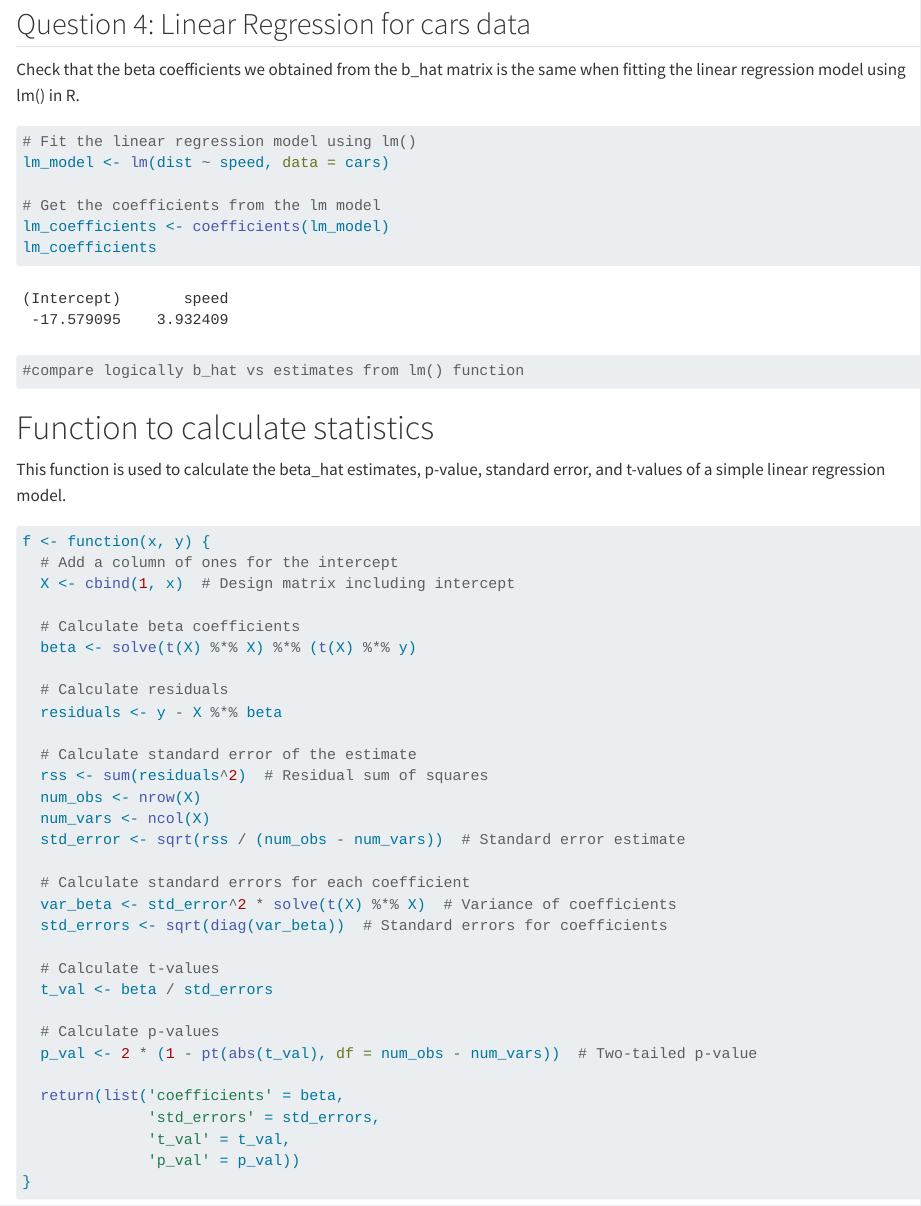
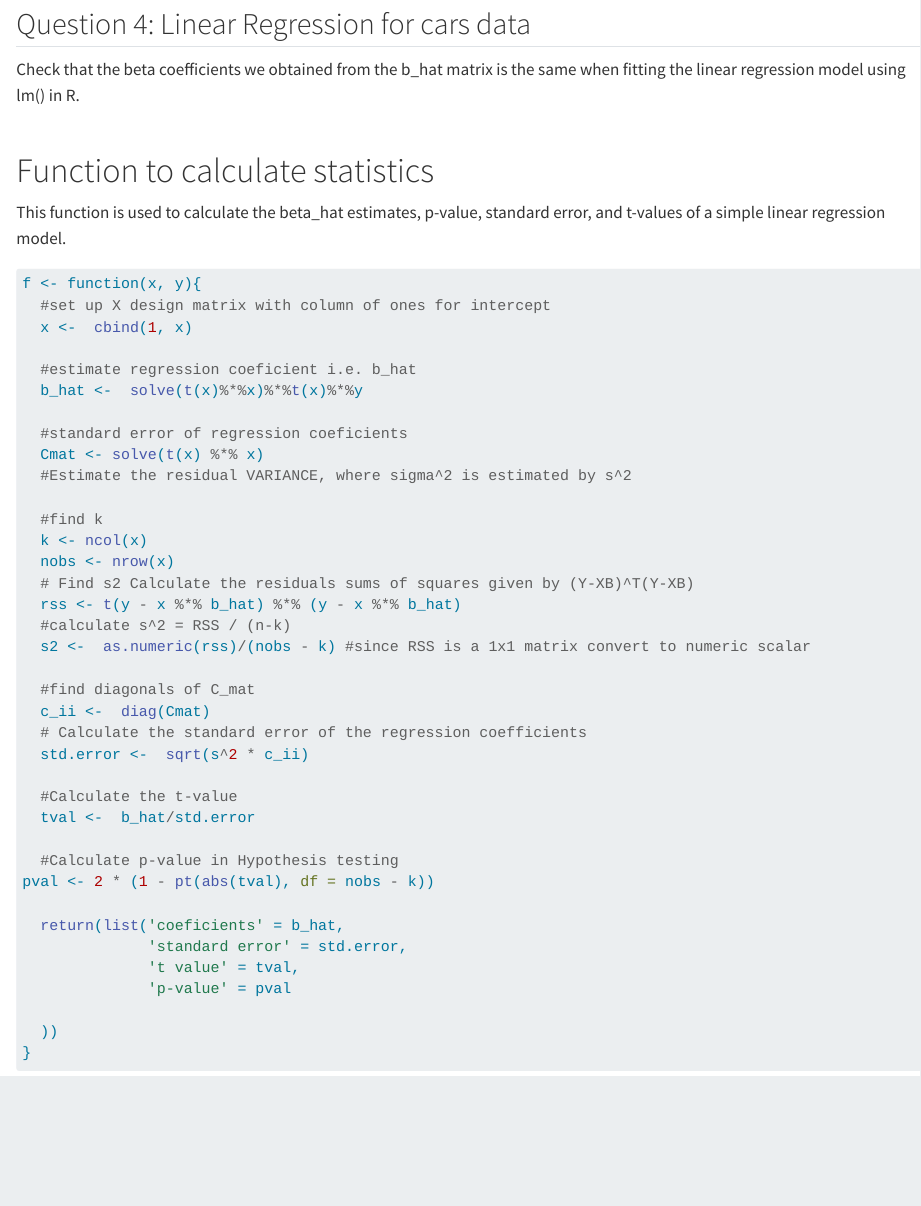
Before and after one commit to azrrap001/STAT_COMP_PRACS, a Quarto document (PRAC_1.qmd): the page in a window 1100 px wide, from 2700 px down. Rendered offline with R 4.5, knitr and Pandoc in place of Quarto, with nearby package versions; some code elsewhere in the file could not run offline.

Commit message:
function lm() update

````diff
--- a/PRAC_1.qmd
+++ b/PRAC_1.qmd
@@ -97,12 +96,4 @@ Check that the beta coefficients we obtained from the b_hat matrix is the same w
-# Fit the linear regression model using lm()
-lm_model <- lm(dist ~ speed, data = cars)
-
-# Get the coefficients from the lm model
-lm_coefficients <- coefficients(lm_model)
-lm_coefficients
-
-#compare logically b_hat vs estimates from lm() function
-
+```{}
 ```
 
 # Function to calculate statistics
@@ -110,33 +101,37 @@ lm_coefficients
 This function is used to calculate the beta_hat estimates, p-value, standard error, and t-values of a simple linear regression model.
 
 ```{r}
-f <- function(x, y) {
-  # Add a column of ones for the intercept
-  X <- cbind(1, x)  # Design matrix including intercept
+f <- function(x, y){
+  #set up X design matrix with column of ones for intercept
+  x <-  cbind(1, x)
 
-  # Calculate beta coefficients
-  beta <- solve(t(X) %*% X) %*% (t(X) %*% y)
+  #estimate regression coeficient i.e. b_hat
+  b_hat <-  solve(t(x)%*%x)%*%t(x)%*%y
 
-  # Calculate residuals
-  residuals <- y - X %*% beta
+  #standard error of regression coeficients
+  Cmat <- solve(t(x) %*% x)
+  #Estimate the residual VARIANCE, where sigma^2 is estimated by s^2
 
-  # Calculate standard error of the estimate
-  rss <- sum(residuals^2)  # Residual sum of squares
-  num_obs <- nrow(X)
-  num_vars <- ncol(X)
-  std_error <- sqrt(rss / (num_obs - num_vars))  # Standard error estimate
+  #find k
+  k <- ncol(x)
+  nobs <- nrow(x)
+  # Find s2 Calculate the residuals sums of squares given by (Y-XB)^T(Y-XB)
+  rss <- t(y - x %*% b_hat) %*% (y - x %*% b_hat)
+  #calculate s^2 = RSS / (n-k)
+  s2 <-  as.numeric(rss)/(nobs - k) #since RSS is a 1x1 matrix convert to numeric scalar
 
-  # Calculate standard errors for each coefficient
-  var_beta <- std_error^2 * solve(t(X) %*% X)  # Variance of coefficients
-  std_errors <- sqrt(diag(var_beta))  # Standard errors for coefficients
+  #find diagonals of C_mat
+  c_ii <-  diag(Cmat)
+  # Calculate the standard error of the regression coefficients
+  std.error <-  sqrt(s^2 * c_ii)
 
-  # Calculate t-values
-  t_val <- beta / std_errors
+  #Calculate the t-value
+  tval <-  b_hat/std.error
 
-  # Calculate p-values
-  p_val <- 2 * (1 - pt(abs(t_val), df = num_obs - num_vars))  # Two-tailed p-value
+  #Calculate p-value in Hypothesis testing
+pval <- 2 * (1 - pt(abs(tval), df = nobs - k))
 
-  return(list('coefficients' = beta,
-              'std_errors' = std_errors,
-              't_val' = t_val,
-              'p_val' = p_val))
+  return(list('coeficients' = b_hat,
+              'standard error' = std.error,
+              't value' = tval,
+              'p-value' = pval
````
Also changed, not shown: PRAC_1.qmd (9 more changed lines).
